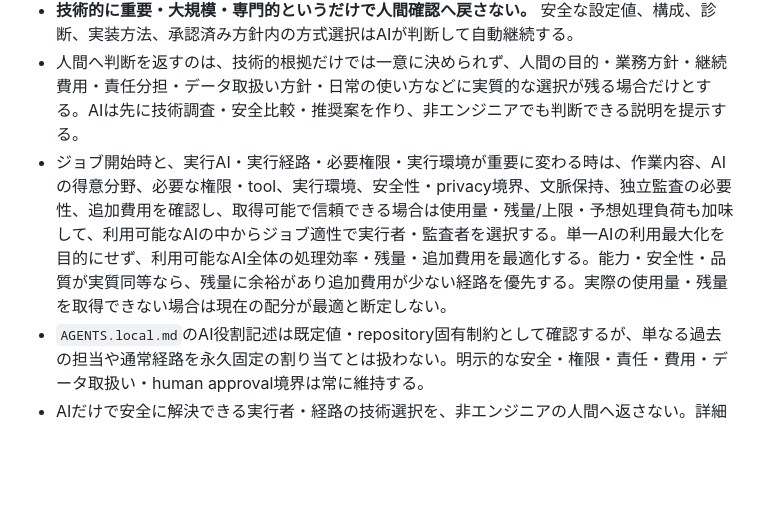
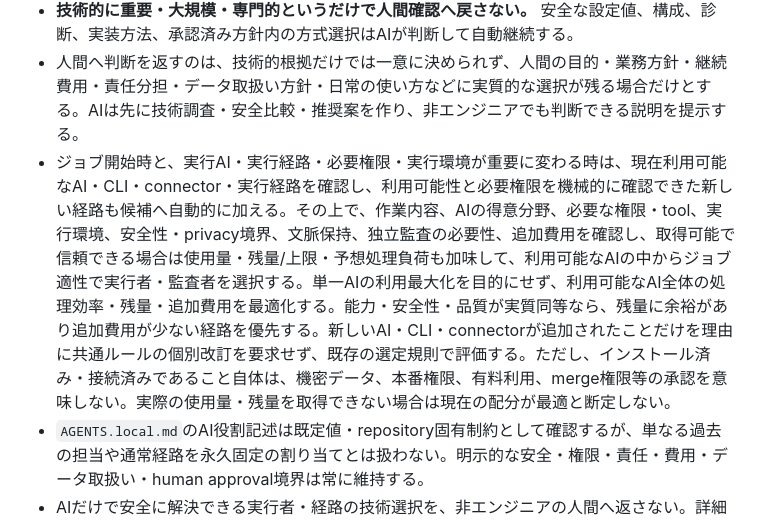
Before and after one commit to 311experience-gisikoubou/digital-work-order, a Markdown page: AGENTS.md, the part around the change. Rendered like a GitHub page; blank space fills up the shorter version.

```diff
--- a/AGENTS.md
+++ b/AGENTS.md
@@ -83,7 +83,7 @@
 - 技術的安全性はAIが証拠で判定し、人間へエンジニア知識を要求しない。判定不能なら人間に技術判断を丸投げせず`UNKNOWN`として停止する。
 - **技術的に重要・大規模・専門的というだけで人間確認へ戻さない。** 安全な設定値、構成、診断、実装方法、承認済み方針内の方式選択はAIが判断して自動継続する。
 - 人間へ判断を返すのは、技術的根拠だけでは一意に決められず、人間の目的・業務方針・継続費用・責任分担・データ取扱い方針・日常の使い方などに実質的な選択が残る場合だけとする。AIは先に技術調査・安全比較・推奨案を作り、非エンジニアでも判断できる説明を提示する。
-- ジョブ開始時と、実行AI・実行経路・必要権限・実行環境が重要に変わる時は、作業内容、AIの得意分野、必要な権限・tool、実行環境、安全性・privacy境界、文脈保持、独立監査の必要性、追加費用を確認し、取得可能で信頼できる場合は使用量・残量/上限・予想処理負荷も加味して、利用可能なAIの中からジョブ適性で実行者・監査者を選択する。単一AIの利用最大化を目的にせず、利用可能なAI全体の処理効率・残量・追加費用を最適化する。能力・安全性・品質が実質同等なら、残量に余裕があり追加費用が少ない経路を優先する。実際の使用量・残量を取得できない場合は現在の配分が最適と断定しない。
+- ジョブ開始時と、実行AI・実行経路・必要権限・実行環境が重要に変わる時は、現在利用可能なAI・CLI・connector・実行経路を確認し、利用可能性と必要権限を機械的に確認できた新しい経路も候補へ自動的に加える。その上で、作業内容、AIの得意分野、必要な権限・tool、実行環境、安全性・privacy境界、文脈保持、独立監査の必要性、追加費用を確認し、取得可能で信頼できる場合は使用量・残量/上限・予想処理負荷も加味して、利用可能なAIの中からジョブ適性で実行者・監査者を選択する。単一AIの利用最大化を目的にせず、利用可能なAI全体の処理効率・残量・追加費用を最適化する。能力・安全性・品質が実質同等なら、残量に余裕があり追加費用が少ない経路を優先する。新しいAI・CLI・connectorが追加されたことだけを理由に共通ルールの個別改訂を要求せず、既存の選定規則で評価する。ただし、インストール済み・接続済みであること自体は、機密データ、本番権限、有料利用、merge権限等の承認を意味しない。実際の使用量・残量を取得できない場合は現在の配分が最適と断定しない。
 - `AGENTS.local.md`のAI役割記述は既定値・repository固有制約として確認するが、単なる過去の担当や通常経路を永久固定の割り当てとは扱わない。明示的な安全・権限・責任・費用・データ取扱い・human approval境界は常に維持する。
 - AIだけで安全に解決できる実行者・経路の技術選択を、非エンジニアの人間へ返さない。詳細は`learnings/L-0006.md`に従う。
 - **シンプルイズベストを安全運用の共通原則とする。** 安全性・必要機能・復旧可能性・監査可能性を満たす案の中で、外部依存、構成要素、データ経路、設定箇所、人間の手順、維持管理負担が少ない案を優先する。安全を削る単純化と、必要性のない複雑化の両方を禁止する。
```
Also changed, not shown: .agents/sync-log.md (+12 -0 lines), 1 other file.
